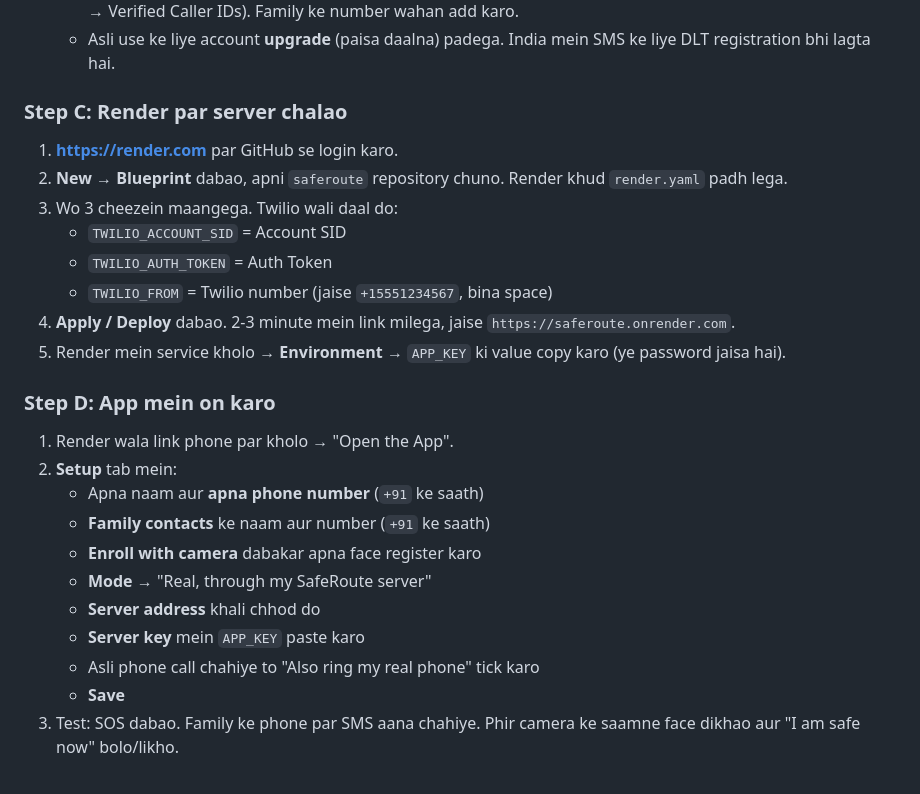
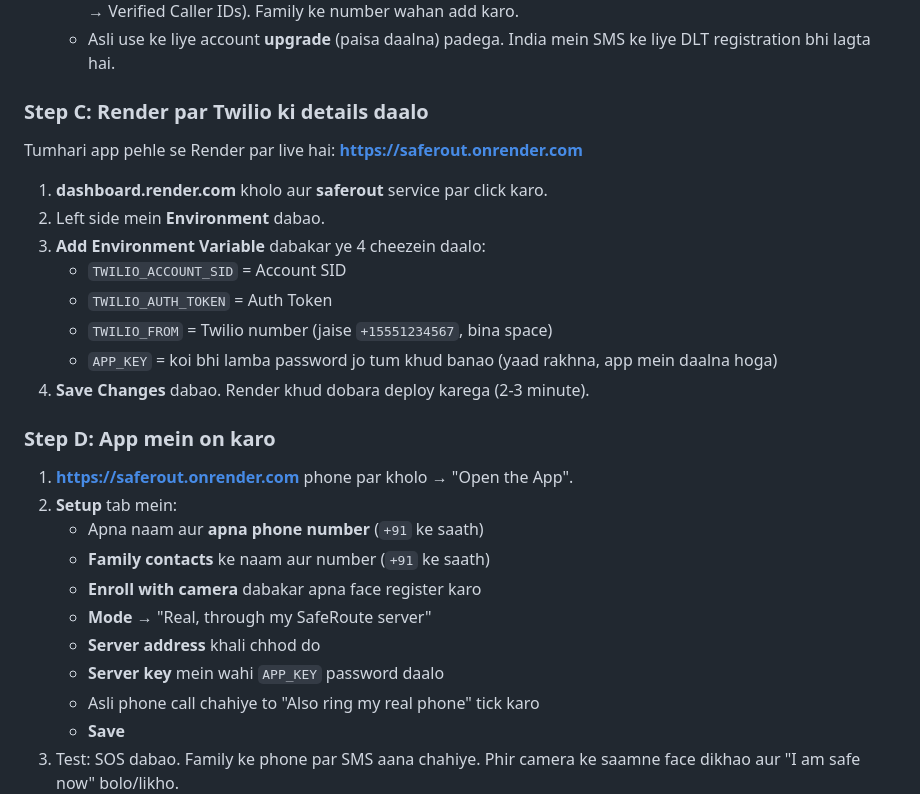
Before and after one commit to rockygamer8340-oss/saferout, a Markdown page: SETUP.md, the part around the change. Rendered like a GitHub page.

```diff
--- a/SETUP.md
+++ b/SETUP.md
@@ -40,25 +40,26 @@ Tumhe 3 account banane honge. Ye kaam sirf tum kar sakte ho (mobile number, emai
    - Free trial mein SMS/call sirf un numbers par jata hai jo tumne Twilio mein **verify** kiye hain (Phone Numbers → Verified Caller IDs). Family ke number wahan add karo.
    - Asli use ke liye account **upgrade** (paisa daalna) padega. India mein SMS ke liye DLT registration bhi lagta hai.
 
-### Step C: Render par server chalao
-1. **https://render.com** par GitHub se login karo.
-2. **New → Blueprint** dabao, apni `saferoute` repository chuno. Render khud `render.yaml` padh lega.
-3. Wo 3 cheezein maangega. Twilio wali daal do:
+### Step C: Render par Twilio ki details daalo
+Tumhari app pehle se Render par live hai: **https://saferout.onrender.com**
+1. **dashboard.render.com** kholo aur **saferout** service par click karo.
+2. Left side mein **Environment** dabao.
+3. **Add Environment Variable** dabakar ye 4 cheezein daalo:
    - `TWILIO_ACCOUNT_SID` = Account SID
    - `TWILIO_AUTH_TOKEN` = Auth Token
    - `TWILIO_FROM` = Twilio number (jaise `+15551234567`, bina space)
-4. **Apply / Deploy** dabao. 2-3 minute mein link milega, jaise `https://saferoute.onrender.com`.
-5. Render mein service kholo → **Environment** → `APP_KEY` ki value copy karo (ye password jaisa hai).
+   - `APP_KEY` = koi bhi lamba password jo tum khud banao (yaad rakhna, app mein daalna hoga)
+4. **Save Changes** dabao. Render khud dobara deploy karega (2-3 minute).
 
 ### Step D: App mein on karo
-1. Render wala link phone par kholo → "Open the App".
+1. **https://saferout.onrender.com** phone par kholo → "Open the App".
 2. **Setup** tab mein:
    - Apna naam aur **apna phone number** (`+91` ke saath)
    - **Family contacts** ke naam aur number (`+91` ke saath)
    - **Enroll with camera** dabakar apna face register karo
    - **Mode** → "Real, through my SafeRoute server"
    - **Server address** khali chhod do
-   - **Server key** mein `APP_KEY` paste karo
+   - **Server key** mein wahi `APP_KEY` password daalo
    - Asli phone call chahiye to "Also ring my real phone" tick karo
    - **Save**
 3. Test: SOS dabao. Family ke phone par SMS aana chahiye. Phir camera ke saamne face dikhao aur "I am safe now" bolo/likho.
```
Also changed, not shown: README.md (+88 -39 lines).
